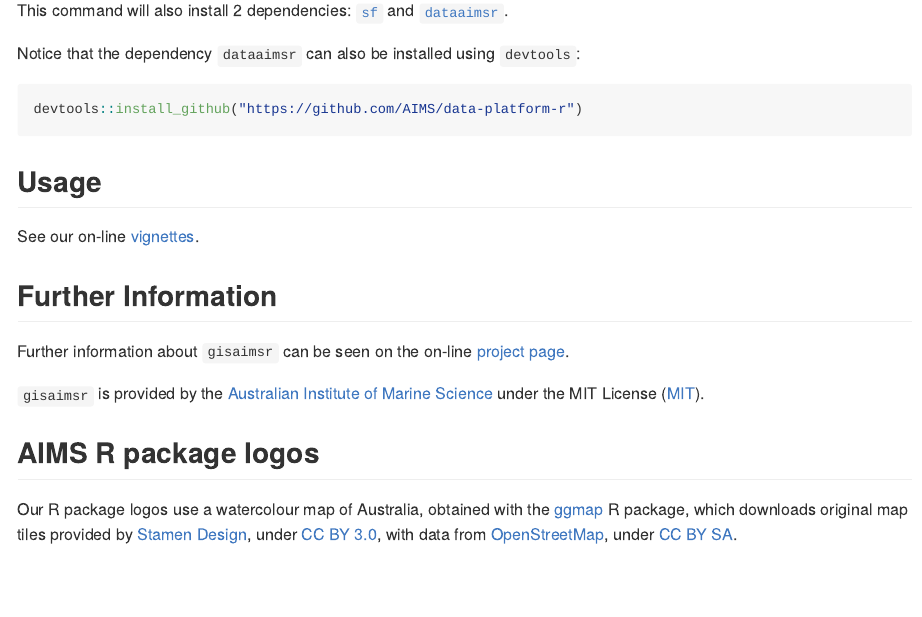
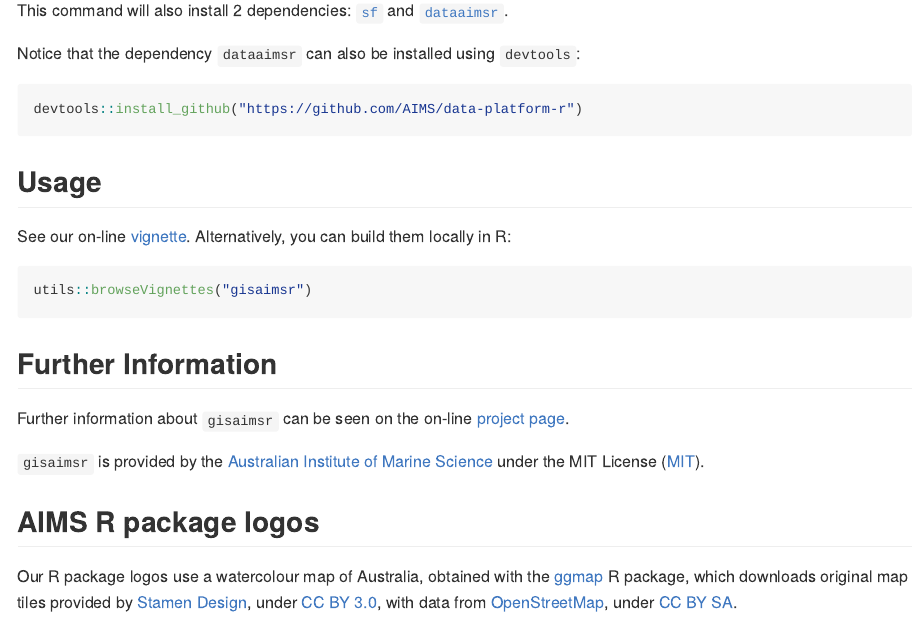
Before and after one commit to open-AIMS/gisaimsr, an R Markdown document (README.Rmd): the page in a window 1100 px wide, from 900 px down. Rendered offline with R 4.5, knitr and Pandoc, with nearby package versions; some code elsewhere in the file could not run offline; badge pictures from the web are left out.

Commit message:
more fixes to readme

````diff
--- a/README.Rmd
+++ b/README.Rmd
@@ -65,7 +65,12 @@ devtools::install_github("https://github.com/AIMS/data-platform-r")
 
 ## Usage
 
-See our on-line [vignettes](articles/examples.html).
+See our on-line [vignette](https://aims.github.io/gisaimsr/articles/examples.html).
+Alternatively, you can build them locally in R:
+
+```{r, eval = FALSE}
+utils::browseVignettes("gisaimsr")
+```
 
 ## Further Information
 
````
Also changed, not shown: README.Rmd (2 more changed lines).
